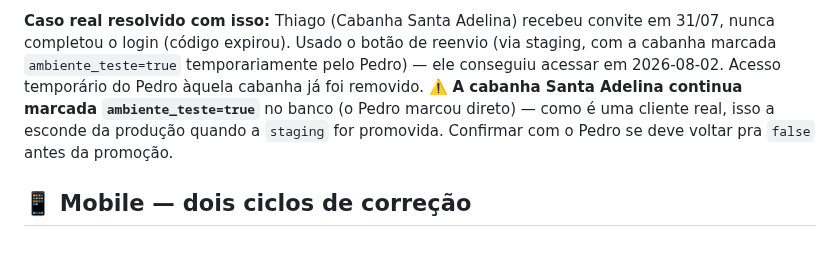
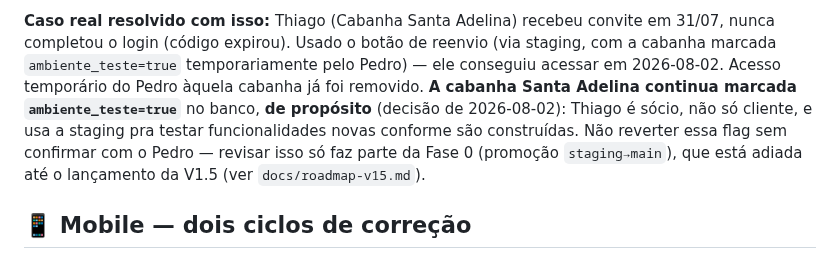
Before and after one commit to lucianomantelli/cabanha, a Markdown page: HANDOFF.md, the part around the change. Drawn GitHub-style.

```diff
--- a/HANDOFF.md
+++ b/HANDOFF.md
@@ -71,9 +71,10 @@ primeiro acesso. Estado final, `convidar-usuario` (edge function) na **v7**:
 **Caso real resolvido com isso:** Thiago (Cabanha Santa Adelina) recebeu convite em 31/07, nunca completou o login
 (código expirou). Usado o botão de reenvio (via staging, com a cabanha marcada `ambiente_teste=true` temporariamente
 pelo Pedro) — ele conseguiu acessar em 2026-08-02. Acesso temporário do Pedro àquela cabanha já foi removido.
-⚠️ **A cabanha Santa Adelina continua marcada `ambiente_teste=true`** no banco (o Pedro marcou direto) — como é uma
-cliente real, isso a esconde da produção quando a `staging` for promovida. Confirmar com o Pedro se deve voltar
-pra `false` antes da promoção.
+**A cabanha Santa Adelina continua marcada `ambiente_teste=true`** no banco, **de propósito** (decisão de
+2026-08-02): Thiago é sócio, não só cliente, e usa a staging pra testar funcionalidades novas conforme são
+construídas. Não reverter essa flag sem confirmar com o Pedro — revisar isso só faz parte da Fase 0
+(promoção `staging→main`), que está adiada até o lançamento da V1.5 (ver `docs/roadmap-v15.md`).
 
 ## 📱 Mobile — dois ciclos de correção
 - **Prioridade 6 do ROADMAP** (ver abaixo): overflow-x travado na raiz, `.tab-row` rolável, menu lateral virou
```
Also changed, not shown: docs/roadmap-v15.md (+14 -11 lines).
